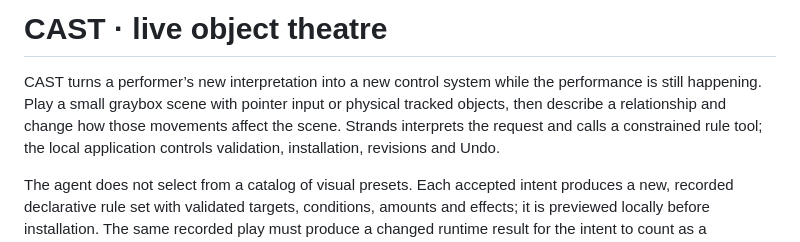
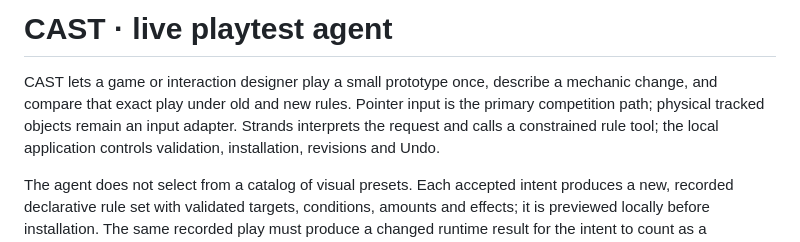
Before and after one commit to miemiemi2/CAST, a Markdown page: README.md, the part around the change. GitHub-like rendering.

Commit message:
Align README with live playtest product definition

```diff
--- a/README.md
+++ b/README.md
@@ -1,7 +1,6 @@
-# CAST · live object theatre
+# CAST · live playtest agent
 
-CAST turns a performer’s new interpretation into a new control system while the performance is still happening. Play a small graybox scene with pointer input or physical tracked objects, then describe a relationship
-and change how those movements affect the scene. Strands interprets the
+CAST lets a game or interaction designer play a small prototype once, describe a mechanic change, and compare that exact play under old and new rules. Pointer input is the primary competition path; physical tracked objects remain an input adapter. Strands interprets the
 request and calls a constrained rule tool; the local application controls
 validation, installation, revisions and Undo.
 
```
